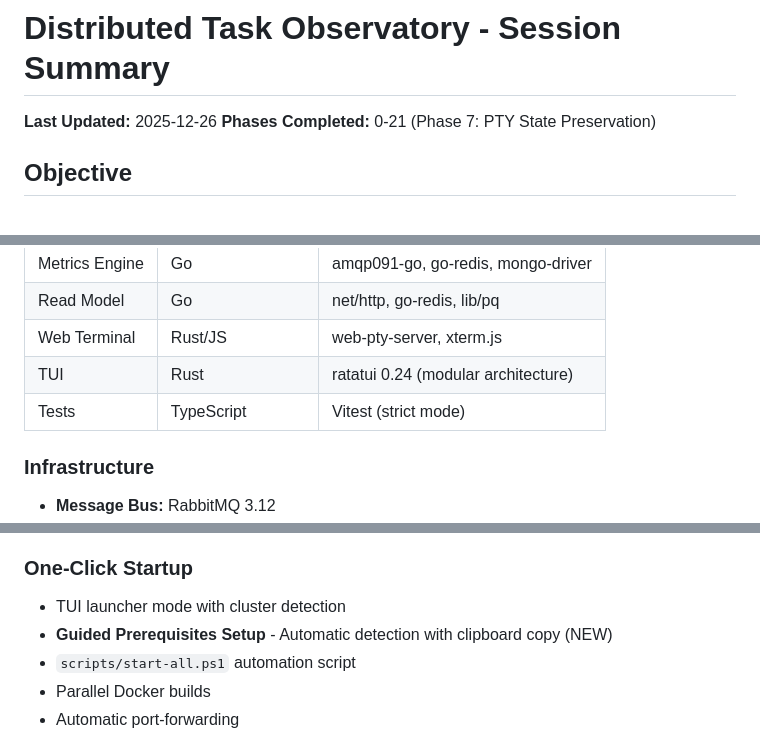
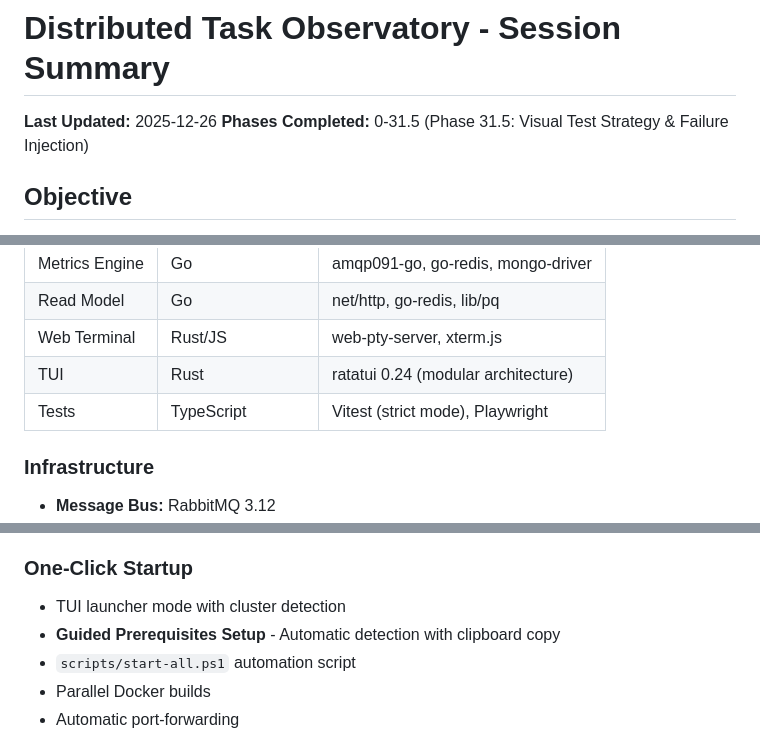
Before and after one commit to oddessentials/odd-demonstration, a Markdown page: audit/session-summary.md, 3 parts joined by grey strips. GitHub-like rendering.

```diff
--- a/audit/session-summary.md
+++ b/audit/session-summary.md
@@ -1,7 +1,7 @@
 # Distributed Task Observatory - Session Summary
 
 **Last Updated:** 2025-12-26
-**Phases Completed:** 0-21 (Phase 7: PTY State Preservation)
+**Phases Completed:** 0-31.5 (Phase 31.5: Visual Test Strategy & Failure Injection)
 
 ## Objective
 
@@ -24,7 +24,7 @@ Implement a complete, production-grade distributed task processing system demons
 | Read Model | Go | net/http, go-redis, lib/pq |
 | Web Terminal | Rust/JS | web-pty-server, xterm.js |
 | TUI | Rust | ratatui 0.24 (modular architecture) |
-| Tests | TypeScript | Vitest (strict mode) |
+| Tests | TypeScript | Vitest (strict mode), Playwright |
 
 ### Infrastructure
 - **Message Bus:** RabbitMQ 3.12
@@ -42,7 +42,7 @@ Implement a complete, production-grade distributed task processing system demons
 
 ### One-Click Startup
 - TUI launcher mode with cluster detection
-- **Guided Prerequisites Setup** - Automatic detection with clipboard copy (NEW)
+- **Guided Prerequisites Setup** - Automatic detection with clipboard copy
 - `scripts/start-all.ps1` automation script
 - Parallel Docker builds
 - Automatic port-forwarding
```
Also changed, not shown: other parts of audit/session-summary.md (+1 -0 lines), audit/complete-session-audit.md (+70 -2 lines).
